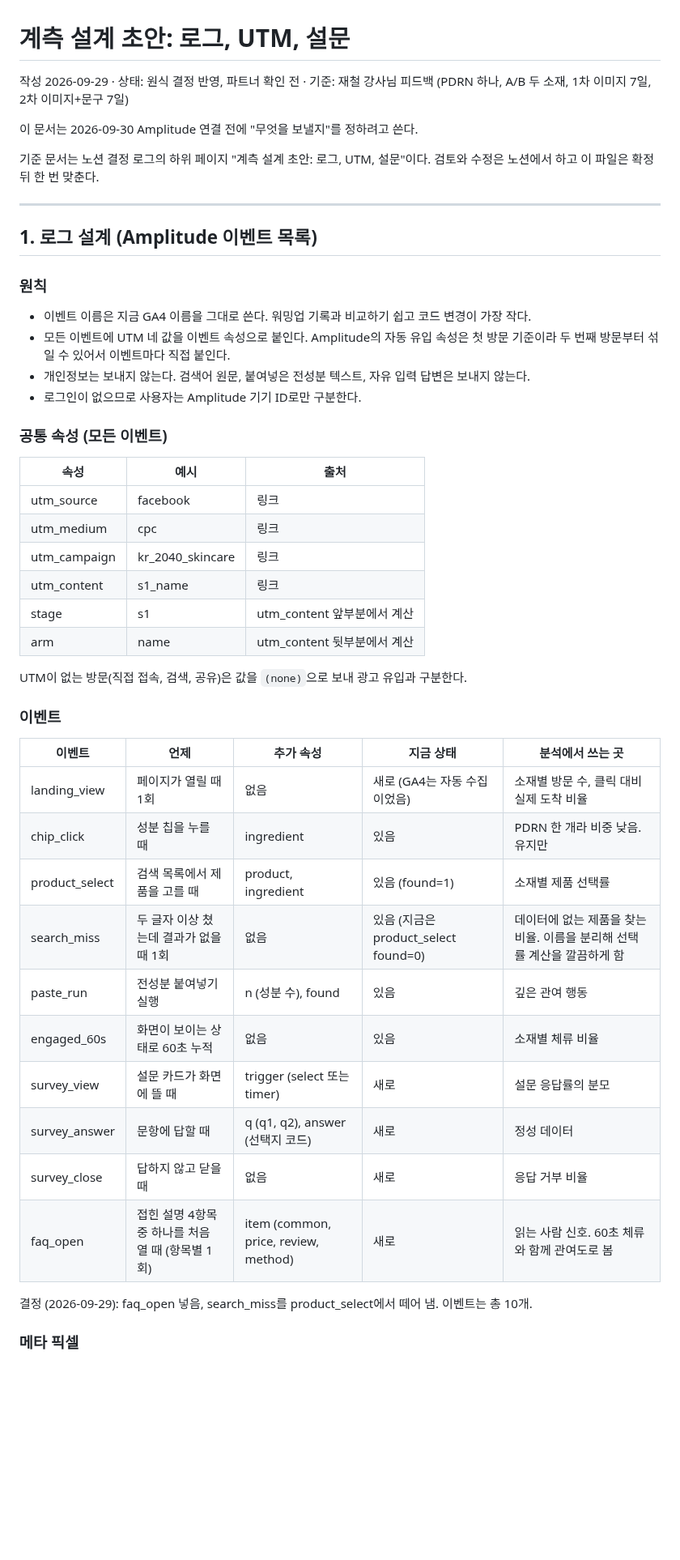
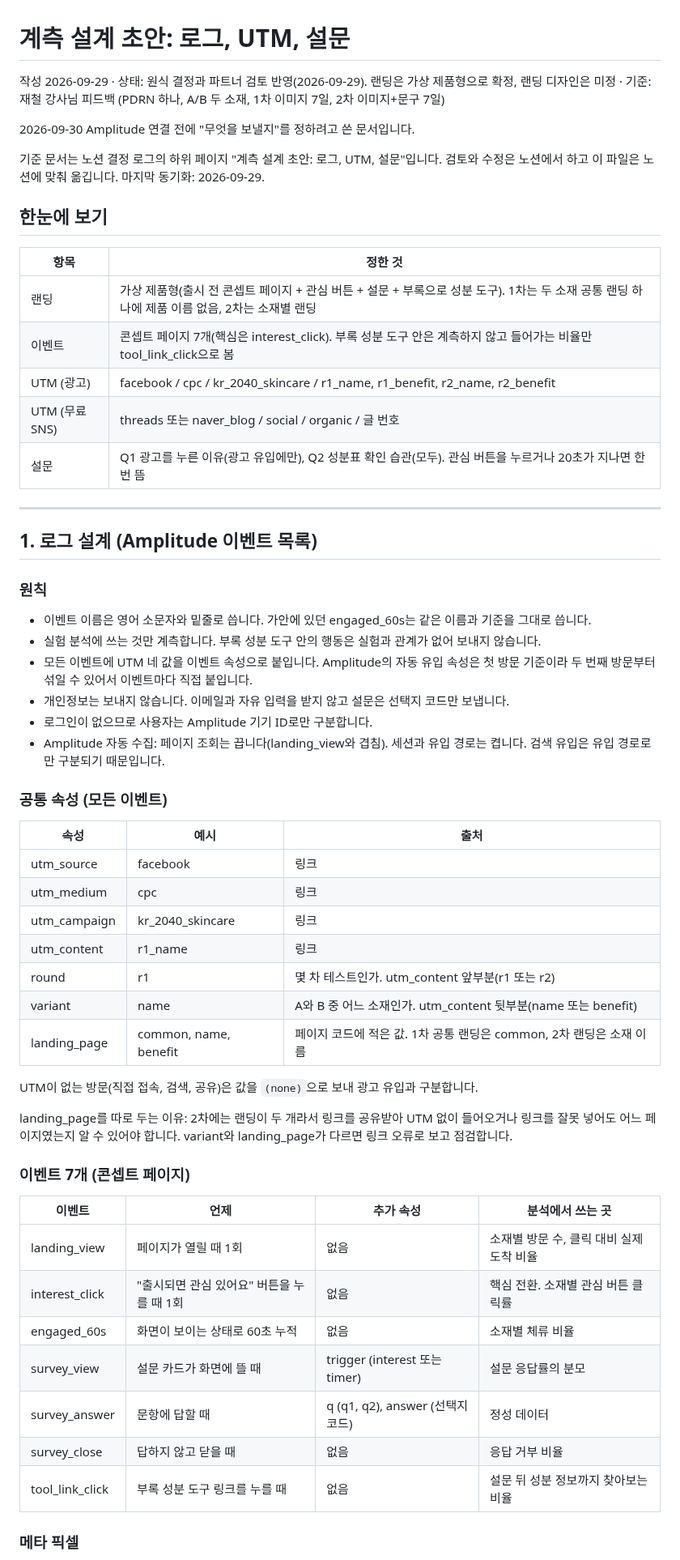
Before and after one commit to Chawonsik/seongbun-dotbogi, a Markdown page: docs/tracking-plan-draft.md, the part around one of its changes. Shown at 81% size. Drawn GitHub-style; blank space fills up the shorter version.

```diff
--- a/docs/tracking-plan-draft.md
+++ b/docs/tracking-plan-draft.md
@@ -1,20 +1,32 @@
 # 계측 설계 초안: 로그, UTM, 설문
 
-작성 2026-09-29 · 상태: 원식 결정 반영, 파트너 확인 전 · 기준: 재철 강사님 피드백 (PDRN 하나, A/B 두 소재, 1차 이미지 7일, 2차 이미지+문구 7일)
+작성 2026-09-29 · 상태: 원식 결정과 파트너 검토 반영(2026-09-29). 랜딩은 가상 제품형으로 확정, 랜딩 디자인은 미정 · 기준: 재철 강사님 피드백 (PDRN 하나, A/B 두 소재, 1차 이미지 7일, 2차 이미지+문구 7일)
 
-이 문서는 2026-09-30 Amplitude 연결 전에 "무엇을 보낼지"를 정하려고 쓴다.
+2026-09-30 Amplitude 연결 전에 "무엇을 보낼지"를 정하려고 쓴 문서입니다.
 
-기준 문서는 노션 결정 로그의 하위 페이지 "계측 설계 초안: 로그, UTM, 설문"이다. 검토와 수정은 노션에서 하고 이 파일은 확정 뒤 한 번 맞춘다.
+기준 문서는 노션 결정 로그의 하위 페이지 "계측 설계 초안: 로그, UTM, 설문"입니다. 검토와 수정은 노션에서 하고 이 파일은 노션에 맞춰 옮깁니다. 마지막 동기화: 2026-09-29.
+
+## 한눈에 보기
+
+| 항목 | 정한 것 |
+|---|---|
+| 랜딩 | 가상 제품형(출시 전 콘셉트 페이지 + 관심 버튼 + 설문 + 부록으로 성분 도구). 1차는 두 소재 공통 랜딩 하나에 제품 이름 없음, 2차는 소재별 랜딩 |
+| 이벤트 | 콘셉트 페이지 7개(핵심은 interest_click). 부록 성분 도구 안은 계측하지 않고 들어가는 비율만 tool_link_click으로 봄 |
+| UTM (광고) | facebook / cpc / kr_2040_skincare / r1_name, r1_benefit, r2_name, r2_benefit |
+| UTM (무료 SNS) | threads 또는 naver_blog / social / organic / 글 번호 |
+| 설문 | Q1 광고를 누른 이유(광고 유입에만), Q2 성분표 확인 습관(모두). 관심 버튼을 누르거나 20초가 지나면 한 번 뜸 |
 
 ---
 
 ## 1. 로그 설계 (Amplitude 이벤트 목록)
 
 ### 원칙
-- 이벤트 이름은 지금 GA4 이름을 그대로 쓴다. 워밍업 기록과 비교하기 쉽고 코드 변경이 가장 작다.
-- 모든 이벤트에 UTM 네 값을 이벤트 속성으로 붙인다. Amplitude의 자동 유입 속성은 첫 방문 기준이라 두 번째 방문부터 섞일 수 있어서 이벤트마다 직접 붙인다.
-- 개인정보는 보내지 않는다. 검색어 원문, 붙여넣은 전성분 텍스트, 자유 입력 답변은 보내지 않는다.
-- 로그인이 없으므로 사용자는 Amplitude 기기 ID로만 구분한다.
+- 이벤트 이름은 영어 소문자와 밑줄로 씁니다. 가안에 있던 engaged_60s는 같은 이름과 기준을 그대로 씁니다.
+- 실험 분석에 쓰는 것만 계측합니다. 부록 성분 도구 안의 행동은 실험과 관계가 없어 보내지 않습니다.
+- 모든 이벤트에 UTM 네 값을 이벤트 속성으로 붙입니다. Amplitude의 자동 유입 속성은 첫 방문 기준이라 두 번째 방문부터 섞일 수 있어서 이벤트마다 직접 붙입니다.
+- 개인정보는 보내지 않습니다. 이메일과 자유 입력을 받지 않고 설문은 선택지 코드만 보냅니다.
+- 로그인이 없으므로 사용자는 Amplitude 기기 ID로만 구분합니다.
+- Amplitude 자동 수집: 페이지 조회는 끕니다(landing_view와 겹침). 세션과 유입 경로는 켭니다. 검색 유입은 유입 경로로만 구분되기 때문입니다.
 
 ### 공통 속성 (모든 이벤트)
 
@@ -23,27 +35,25 @@
 | utm_source | facebook | 링크 |
 | utm_medium | cpc | 링크 |
 | utm_campaign | kr_2040_skincare | 링크 |
-| utm_content | s1_name | 링크 |
-| stage | s1 | utm_content 앞부분에서 계산 |
-| arm | name | utm_content 뒷부분에서 계산 |
+| utm_content | r1_name | 링크 |
+| round | r1 | 몇 차 테스트인가. utm_content 앞부분(r1 또는 r2) |
+| variant | name | A와 B 중 어느 소재인가. utm_content 뒷부분(name 또는 benefit) |
+| landing_page | common, name, benefit | 페이지 코드에 적은 값. 1차 공통 랜딩은 common, 2차 랜딩은 소재 이름 |
 
-UTM이 없는 방문(직접 접속, 검색, 공유)은 값을 `(none)`으로 보내 광고 유입과 구분한다.
+UTM이 없는 방문(직접 접속, 검색, 공유)은 값을 `(none)`으로 보내 광고 유입과 구분합니다.
 
-### 이벤트
+landing_page를 따로 두는 이유: 2차에는 랜딩이 두 개라서 링크를 공유받아 UTM 없이 들어오거나 링크를 잘못 넣어도 어느 페이지였는지 알 수 있어야 합니다. variant와 landing_page가 다르면 링크 오류로 보고 점검합니다.
 
-| 이벤트 | 언제 | 추가 속성 | 지금 상태 | 분석에서 쓰는 곳 |
-|---|---|---|---|---|
-| landing_view | 페이지가 열릴 때 1회 | 없음 | 새로 (GA4는 자동 수집이었음) | 소재별 방문 수, 클릭 대비 실제 도착 비율 |
-| chip_click | 성분 칩을 누를 때 | ingredient | 있음 | PDRN 한 개라 비중 낮음. 유지만 |
-| product_select | 검색 목록에서 제품을 고를 때 | product, ingredient | 있음 (found=1) | 소재별 제품 선택률 |
-| search_miss | 두 글자 이상 쳤는데 결과가 없을 때 1회 | 없음 | 있음 (지금은 product_select found=0) | 데이터에 없는 제품을 찾는 비율. 이름을 분리해 선택률 계산을 깔끔하게 함 |
-| paste_run | 전성분 붙여넣기 실행 | n (성분 수), found | 있음 | 깊은 관여 행동 |
-| engaged_60s | 화면이 보이는 상태로 60초 누적 | 없음 | 있음 | 소재별 체류 비율 |
-| survey_view | 설문 카드가 화면에 뜰 때 | trigger (select 또는 timer) | 새로 | 설문 응답률의 분모 |
-| survey_answer | 문항에 답할 때 | q (q1, q2), answer (선택지 코드) | 새로 | 정성 데이터 |
-| survey_close | 답하지 않고 닫을 때 | 없음 | 새로 | 응답 거부 비율 |
-| faq_open | 접힌 설명 4항목 중 하나를 처음 열 때 (항목별 1회) | item (common, price, review, method) | 새로 | 읽는 사람 신호. 60초 체류와 함께 관여도로 봄 |
+### 이벤트 7개 (콘셉트 페이지)
 
-결정 (2026-09-29): faq_open 넣음, search_miss를 product_select에서 떼어 냄. 이벤트는 총 10개.
+| 이벤트 | 언제 | 추가 속성 | 분석에서 쓰는 곳 |
+|---|---|---|---|
+| landing_view | 페이지가 열릴 때 1회 | 없음 | 소재별 방문 수, 클릭 대비 실제 도착 비율 |
+| interest_click | "출시되면 관심 있어요" 버튼을 누를 때 1회 | 없음 | 핵심 전환. 소재별 관심 버튼 클릭률 |
+| engaged_60s | 화면이 보이는 상태로 60초 누적 | 없음 | 소재별 체류 비율 |
+| survey_view | 설문 카드가 화면에 뜰 때 | trigger (interest 또는 timer) | 설문 응답률의 분모 |
+| survey_answer | 문항에 답할 때 | q (q1, q2), answer (선택지 코드) | 정성 데이터 |
+| survey_close | 답하지 않고 닫을 때 | 없음 | 응답 거부 비율 |
+| tool_link_click | 부록 성분 도구 링크를 누를 때 | 없음 | 설문 뒤 성분 정보까지 찾아보는 비율 |
 
 ### 메타 픽셀
```
Also changed, not shown: other parts of docs/tracking-plan-draft.md (+61 -53 lines).
